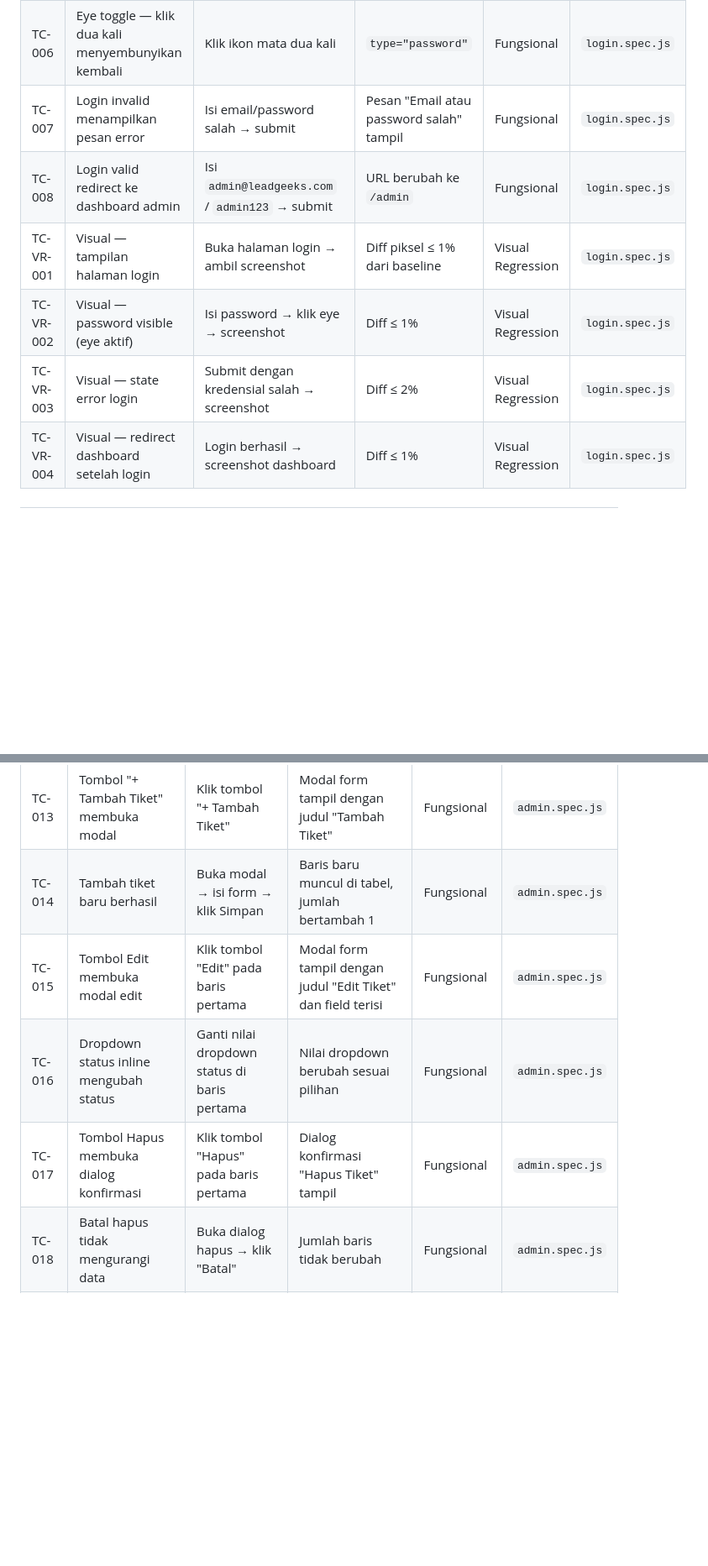
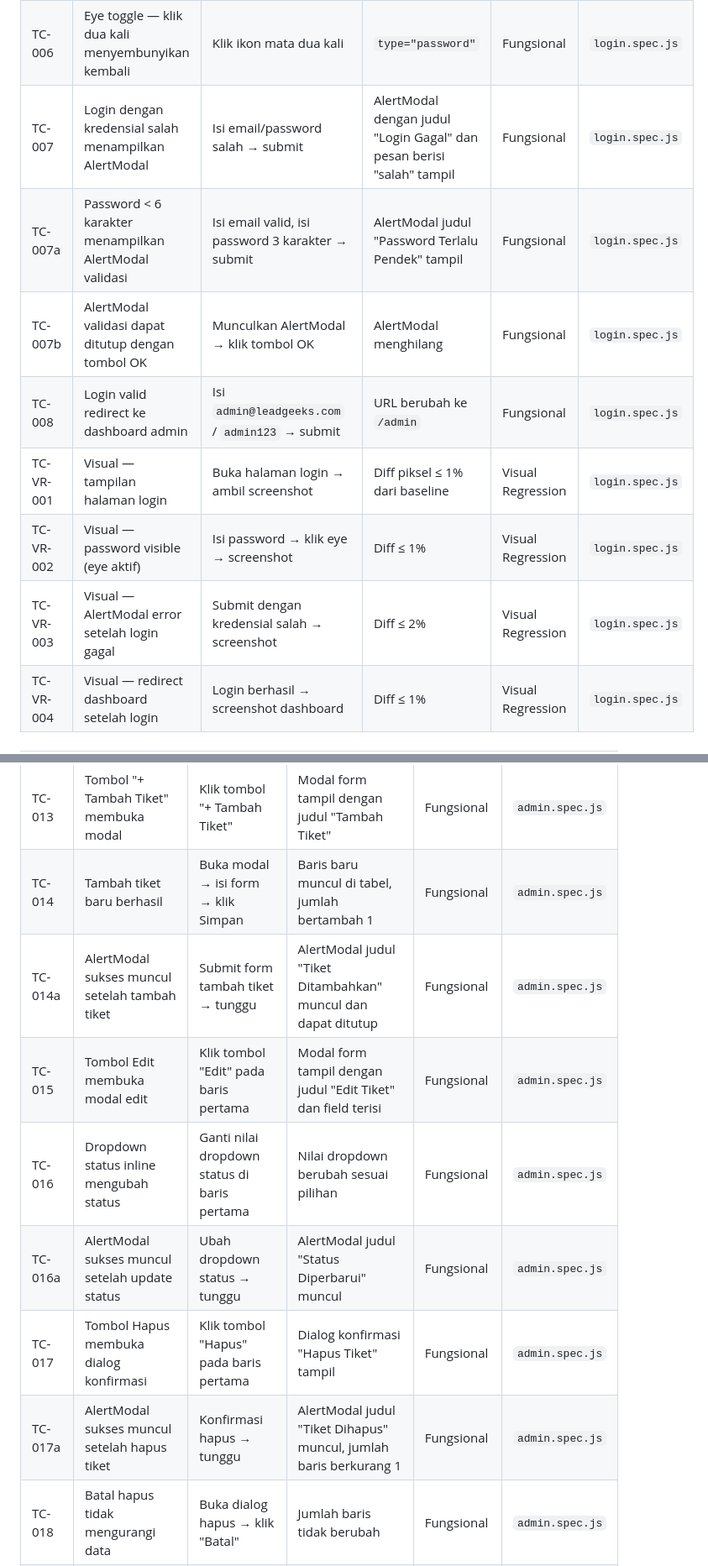
Before and after one commit to jans456/Technical-Test-LeadGeeks-11-06-2026, a Markdown page: QA/testcase.md, 2 parts joined by grey strips. Shown at 84% size. Drawn GitHub-style; blank space fills up the shorter version.

```diff
--- a/QA/testcase.md
+++ b/QA/testcase.md
@@ -15,11 +15,13 @@
 | TC-004 | Password tersembunyi secara default | Isi field password, lihat tipe input | `type="password"` | Fungsional | `login.spec.js` |
 | TC-005 | Eye toggle — klik sekali menampilkan password | Isi password → klik ikon mata | `type="text"` | Fungsional | `login.spec.js` |
 | TC-006 | Eye toggle — klik dua kali menyembunyikan kembali | Klik ikon mata dua kali | `type="password"` | Fungsional | `login.spec.js` |
-| TC-007 | Login invalid menampilkan pesan error | Isi email/password salah → submit | Pesan "Email atau password salah" tampil | Fungsional | `login.spec.js` |
+| TC-007 | Login dengan kredensial salah menampilkan AlertModal | Isi email/password salah → submit | AlertModal dengan judul "Login Gagal" dan pesan berisi "salah" tampil | Fungsional | `login.spec.js` |
+| TC-007a | Password < 6 karakter menampilkan AlertModal validasi | Isi email valid, isi password 3 karakter → submit | AlertModal judul "Password Terlalu Pendek" tampil | Fungsional | `login.spec.js` |
+| TC-007b | AlertModal validasi dapat ditutup dengan tombol OK | Munculkan AlertModal → klik tombol OK | AlertModal menghilang | Fungsional | `login.spec.js` |
 | TC-008 | Login valid redirect ke dashboard admin | Isi `admin@leadgeeks.com` / `admin123` → submit | URL berubah ke `/admin` | Fungsional | `login.spec.js` |
 | TC-VR-001 | Visual — tampilan halaman login | Buka halaman login → ambil screenshot | Diff piksel ≤ 1% dari baseline | Visual Regression | `login.spec.js` |
 | TC-VR-002 | Visual — password visible (eye aktif) | Isi password → klik eye → screenshot | Diff ≤ 1% | Visual Regression | `login.spec.js` |
-| TC-VR-003 | Visual — state error login | Submit dengan kredensial salah → screenshot | Diff ≤ 2% | Visual Regression | `login.spec.js` |
+| TC-VR-003 | Visual — AlertModal error setelah login gagal | Submit dengan kredensial salah → screenshot | Diff ≤ 2% | Visual Regression | `login.spec.js` |
 | TC-VR-004 | Visual — redirect dashboard setelah login | Login berhasil → screenshot dashboard | Diff ≤ 1% | Visual Regression | `login.spec.js` |
 
 ---
@@ -34,9 +36,12 @@
 | TC-012 | Tabel tiket menampilkan data | Buka dashboard admin | Minimal 1 baris tiket ada | Fungsional | `admin.spec.js` |
 | TC-013 | Tombol "+ Tambah Tiket" membuka modal | Klik tombol "+ Tambah Tiket" | Modal form tampil dengan judul "Tambah Tiket" | Fungsional | `admin.spec.js` |
 | TC-014 | Tambah tiket baru berhasil | Buka modal → isi form → klik Simpan | Baris baru muncul di tabel, jumlah bertambah 1 | Fungsional | `admin.spec.js` |
+| TC-014a | AlertModal sukses muncul setelah tambah tiket | Submit form tambah tiket → tunggu | AlertModal judul "Tiket Ditambahkan" muncul dan dapat ditutup | Fungsional | `admin.spec.js` |
 | TC-015 | Tombol Edit membuka modal edit | Klik tombol "Edit" pada baris pertama | Modal form tampil dengan judul "Edit Tiket" dan field terisi | Fungsional | `admin.spec.js` |
 | TC-016 | Dropdown status inline mengubah status | Ganti nilai dropdown status di baris pertama | Nilai dropdown berubah sesuai pilihan | Fungsional | `admin.spec.js` |
+| TC-016a | AlertModal sukses muncul setelah update status | Ubah dropdown status → tunggu | AlertModal judul "Status Diperbarui" muncul | Fungsional | `admin.spec.js` |
 | TC-017 | Tombol Hapus membuka dialog konfirmasi | Klik tombol "Hapus" pada baris pertama | Dialog konfirmasi "Hapus Tiket" tampil | Fungsional | `admin.spec.js` |
+| TC-017a | AlertModal sukses muncul setelah hapus tiket | Konfirmasi hapus → tunggu | AlertModal judul "Tiket Dihapus" muncul, jumlah baris berkurang 1 | Fungsional | `admin.spec.js` |
 | TC-018 | Batal hapus tidak mengurangi data | Buka dialog hapus → klik "Batal" | Jumlah baris tidak berubah | Fungsional | `admin.spec.js` |
 | TC-019 | Logout mengarahkan ke halaman login | Klik tombol "Logout" | URL berubah ke `/login` | Fungsional | `admin.spec.js` |
 | TC-VR-005 | Visual — kartu statistik | Buka dashboard → screenshot area stats | Diff ≤ 1% | Visual Regression | `admin.spec.js` |
```
Also changed, not shown: other parts of QA/testcase.md (+40 -11 lines).
